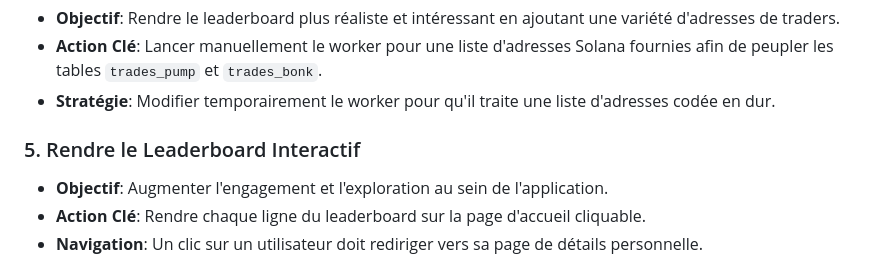
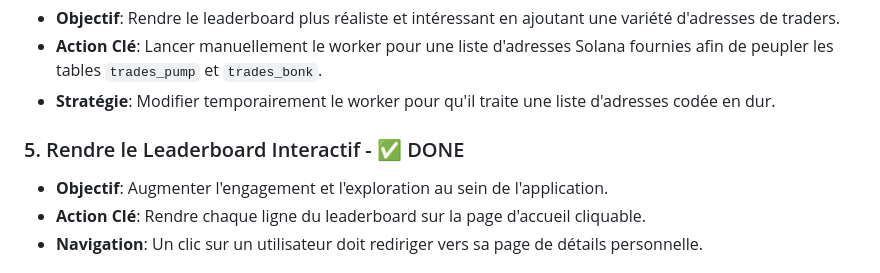
Before and after one commit to AlexLakarm/DegenLadder, a Markdown page: cursor-rules/ROADMAP.md, the part around the change. Drawn GitHub-style.

```diff
--- a/cursor-rules/ROADMAP.md
+++ b/cursor-rules/ROADMAP.md
@@ -22,7 +22,7 @@ Voici la liste des prochaines étapes de développement, classées par ordre de
 - **Action Clé**: Lancer manuellement le worker pour une liste d'adresses Solana fournies afin de peupler les tables `trades_pump` et `trades_bonk`.
 - **Stratégie**: Modifier temporairement le worker pour qu'il traite une liste d'adresses codée en dur.
 
-### 5. Rendre le Leaderboard Interactif
+### 5. Rendre le Leaderboard Interactif - ✅ DONE
 - **Objectif**: Augmenter l'engagement et l'exploration au sein de l'application.
 - **Action Clé**: Rendre chaque ligne du leaderboard sur la page d'accueil cliquable.
 - **Navigation**: Un clic sur un utilisateur doit rediriger vers sa page de détails personnelle.
```
Also changed, not shown: cursor-rules/CONTEXT.md (+1 -0 lines).
